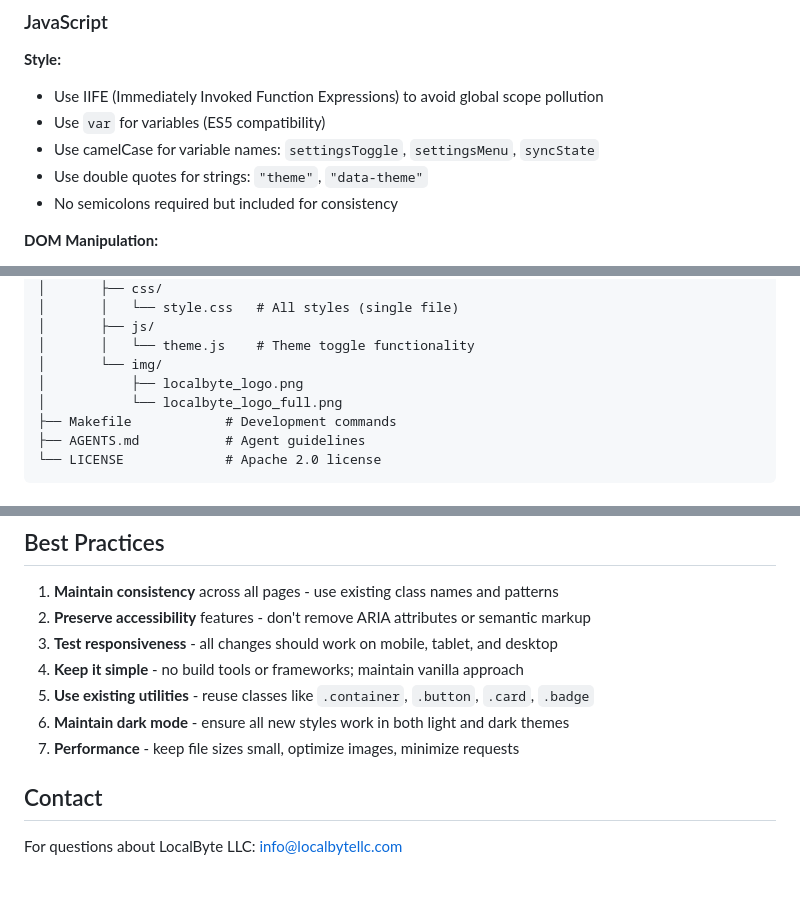
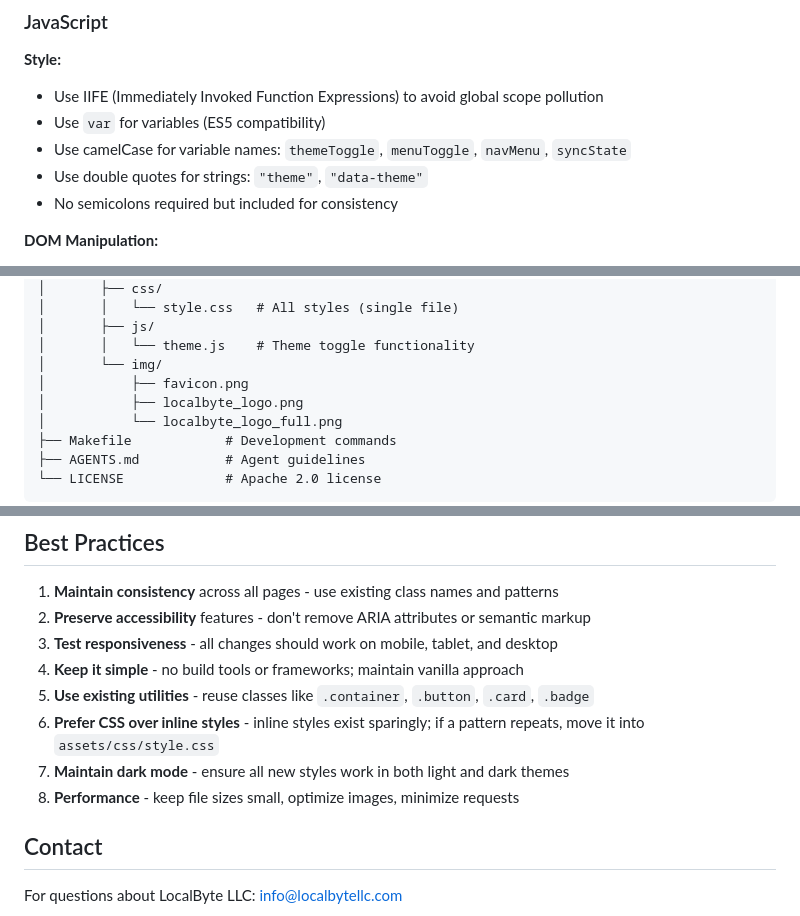
Before and after one commit to HammerMeetNail/localbyte, a Markdown page: AGENTS.md, 3 parts joined by grey strips. Rendered like a GitHub page; blank space fills up the shorter version.

```diff
--- a/AGENTS.md
+++ b/AGENTS.md
@@ -118,7 +124,7 @@ transition: transform 0.2s ease, box-shadow 0.2s ease;
 **Style:**
 - Use IIFE (Immediately Invoked Function Expressions) to avoid global scope pollution
 - Use `var` for variables (ES5 compatibility)
-- Use camelCase for variable names: `settingsToggle`, `settingsMenu`, `syncState`
+- Use camelCase for variable names: `themeToggle`, `menuToggle`, `navMenu`, `syncState`
 - Use double quotes for strings: `"theme"`, `"data-theme"`
 - No semicolons required but included for consistency
 
@@ -172,6 +178,7 @@ if (window.matchMedia) {
 │       ├── js/
 │       │   └── theme.js    # Theme toggle functionality
 │       └── img/
+│           ├── favicon.png
 │           ├── localbyte_logo.png
 │           └── localbyte_logo_full.png
 ├── Makefile            # Development commands
@@ -211,8 +219,9 @@ if (window.matchMedia) {
 3. **Test responsiveness** - all changes should work on mobile, tablet, and desktop
 4. **Keep it simple** - no build tools or frameworks; maintain vanilla approach
 5. **Use existing utilities** - reuse classes like `.container`, `.button`, `.card`, `.badge`
-6. **Maintain dark mode** - ensure all new styles work in both light and dark themes
-7. **Performance** - keep file sizes small, optimize images, minimize requests
+6. **Prefer CSS over inline styles** - inline styles exist sparingly; if a pattern repeats, move it into `assets/css/style.css`
+7. **Maintain dark mode** - ensure all new styles work in both light and dark themes
+8. **Performance** - keep file sizes small, optimize images, minimize requests
 
 ## Contact
 
```
Also changed, not shown: other parts of AGENTS.md (+15 -8 lines).
